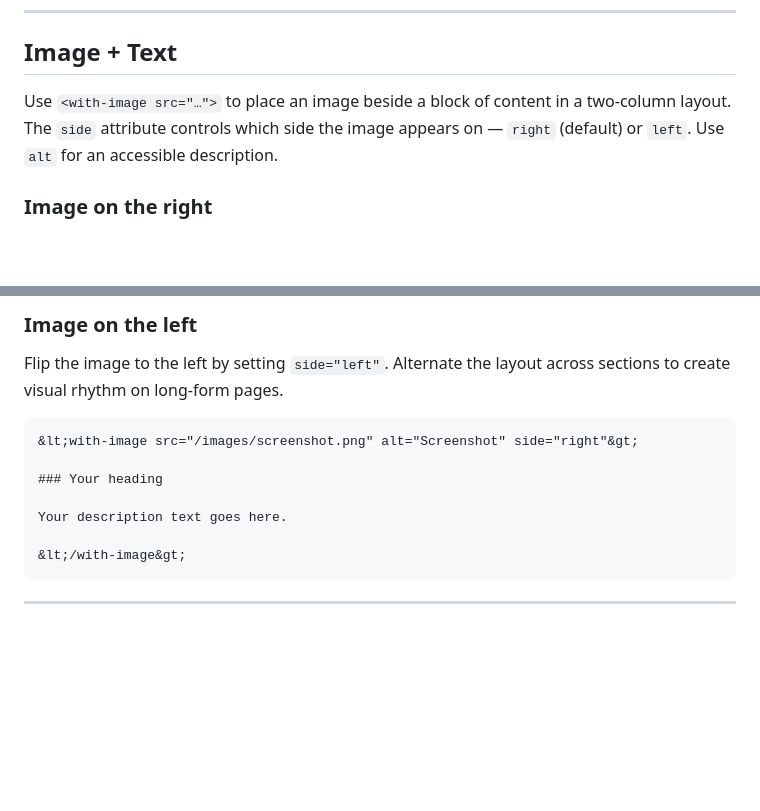
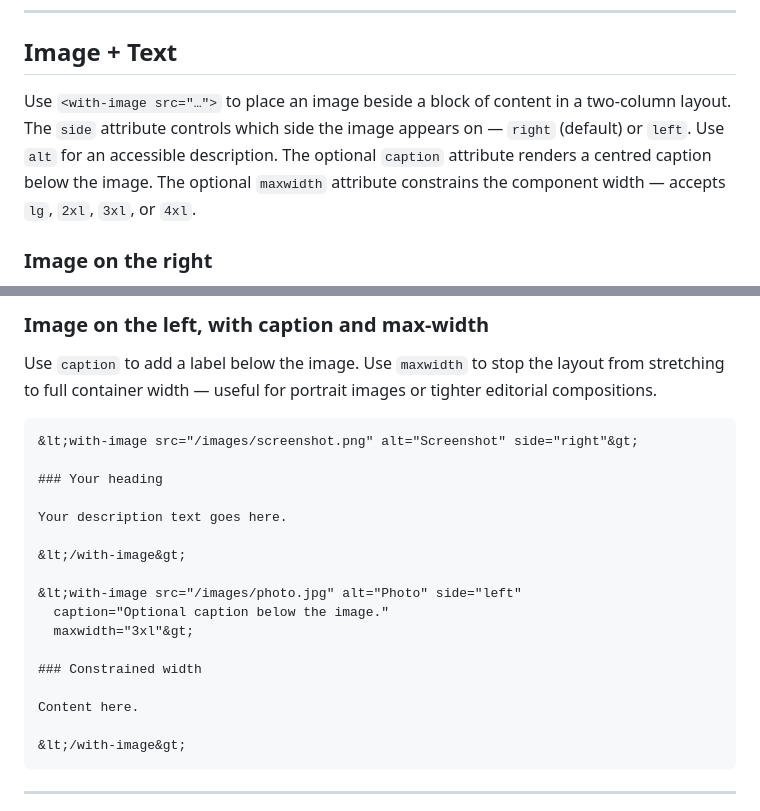
Before and after one commit to Suomen-Palikkaharrastajat-ry/master-builder, a Markdown page: template/_components-part-3.md, 2 parts joined by grey strips. GitHub-like rendering; blank space fills up the shorter version.

Commit message:
docs(template): update _components-part-3 example content

````diff
--- a/template/_components-part-3.md
+++ b/template/_components-part-3.md
@@ -142,7 +142,7 @@ A note without a title.
 
 ## Image + Text
 
-Use `<with-image src="…">` to place an image beside a block of content in a two-column layout. The `side` attribute controls which side the image appears on — `right` (default) or `left`. Use `alt` for an accessible description.
+Use `<with-image src="…">` to place an image beside a block of content in a two-column layout. The `side` attribute controls which side the image appears on — `right` (default) or `left`. Use `alt` for an accessible description. The optional `caption` attribute renders a centred caption below the image. The optional `maxwidth` attribute constrains the component width — accepts `lg`, `2xl`, `3xl`, or `4xl`.
 
 <tab-group name="with-image">
 
@@ -160,7 +160,7 @@ Pair an image with descriptive copy to create rich editorial layouts without wri
 
-### Image on the left
+### Image on the left, with caption and max-width
 
-Flip the image to the left by setting `side="left"`. Alternate the layout across sections to create visual rhythm on long-form pages.
+Use `caption` to add a label below the image. Use `maxwidth` to stop the layout from stretching to full container width — useful for portrait images or tighter editorial compositions.
 
 </with-image>
 
@@ -174,6 +174,16 @@ Flip the image to the left by setting `side="left"`. Alternate the layout across
 ### Your heading
 
 Your description text goes here.
+
+&lt;/with-image&gt;
+
+&lt;with-image src="/images/photo.jpg" alt="Photo" side="left"
+  caption="Optional caption below the image."
+  maxwidth="3xl"&gt;
+
+### Constrained width
+
+Content here.
 
 &lt;/with-image&gt;
 ```
````
Also changed, not shown: other parts of template/_components-part-3.md (+1 -1 lines).
